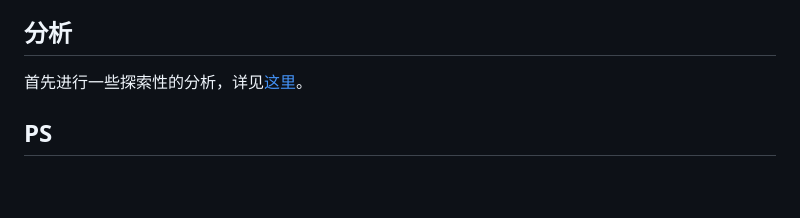
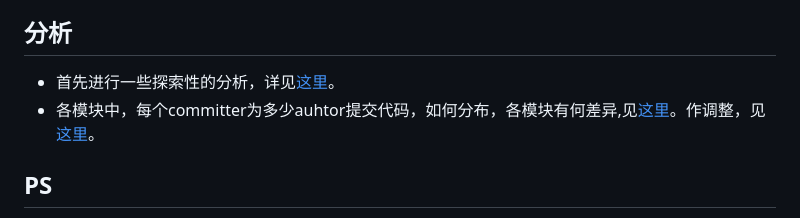
Before and after one commit to pkuas/linux-history, a Markdown page: summary.md, the part around the change. Drawn GitHub-style; blank space fills up the shorter version.

```diff
--- a/summary.md
+++ b/summary.md
@@ -43,7 +43,8 @@ $ git clone git://git.kernel.org/pub/scm/linux/kernel/git/torvalds/linux.git
 
 
 ## 分析
-首先进行一些探索性的分析，详见[这里](explore.md)。
+- 首先进行一些探索性的分析，详见[这里](explore.md)。
+- 各模块中，每个committer为多少auhtor提交代码，如何分布，各模块有何差异,见[这里](./res/box.numAthrs-cmtr.mod.month.md)。作调整，见[这里](box.adjNumAthrs-cmtr.mod.month.md)。
 
 ## PS
 - 没有怎么整理的记录，见[note.md](./note.md)。这个文件记录了一些思路，基本只增不删，可读性差些，甚至有一些不正确的地方。
```
Also changed, not shown: explore.md (+15 -0 lines), pics/numAthrs-year.mod.png (added), pics/numChgs-year.mod.png (added), pics/numCmtrs-year.mod.png (added), pics/numJoiners-year.mod.png (added), pics/numNewCmtrs-month.mod.png (added), pics/numNewCmtrs-year.mod.png (added), 1 other file.
